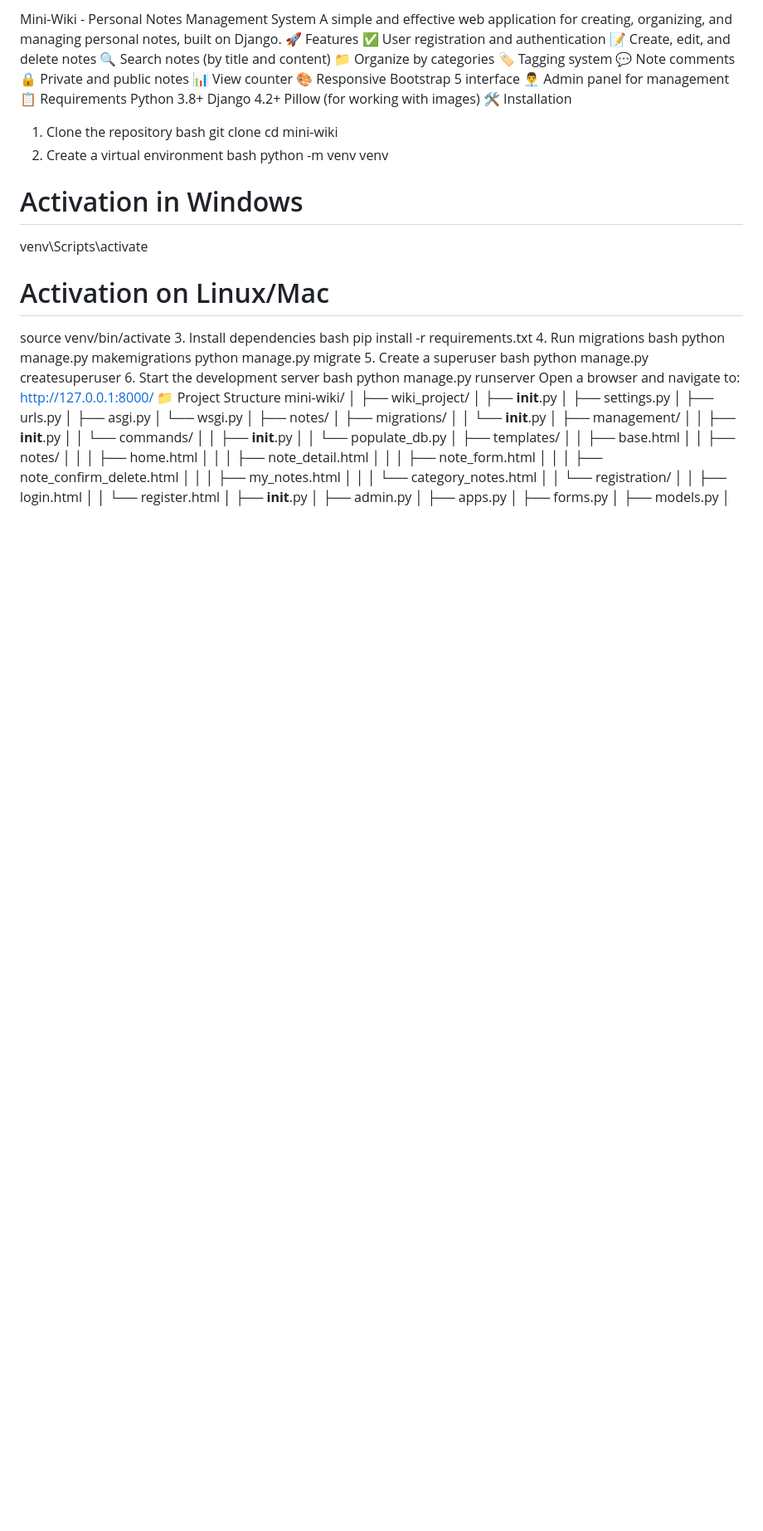
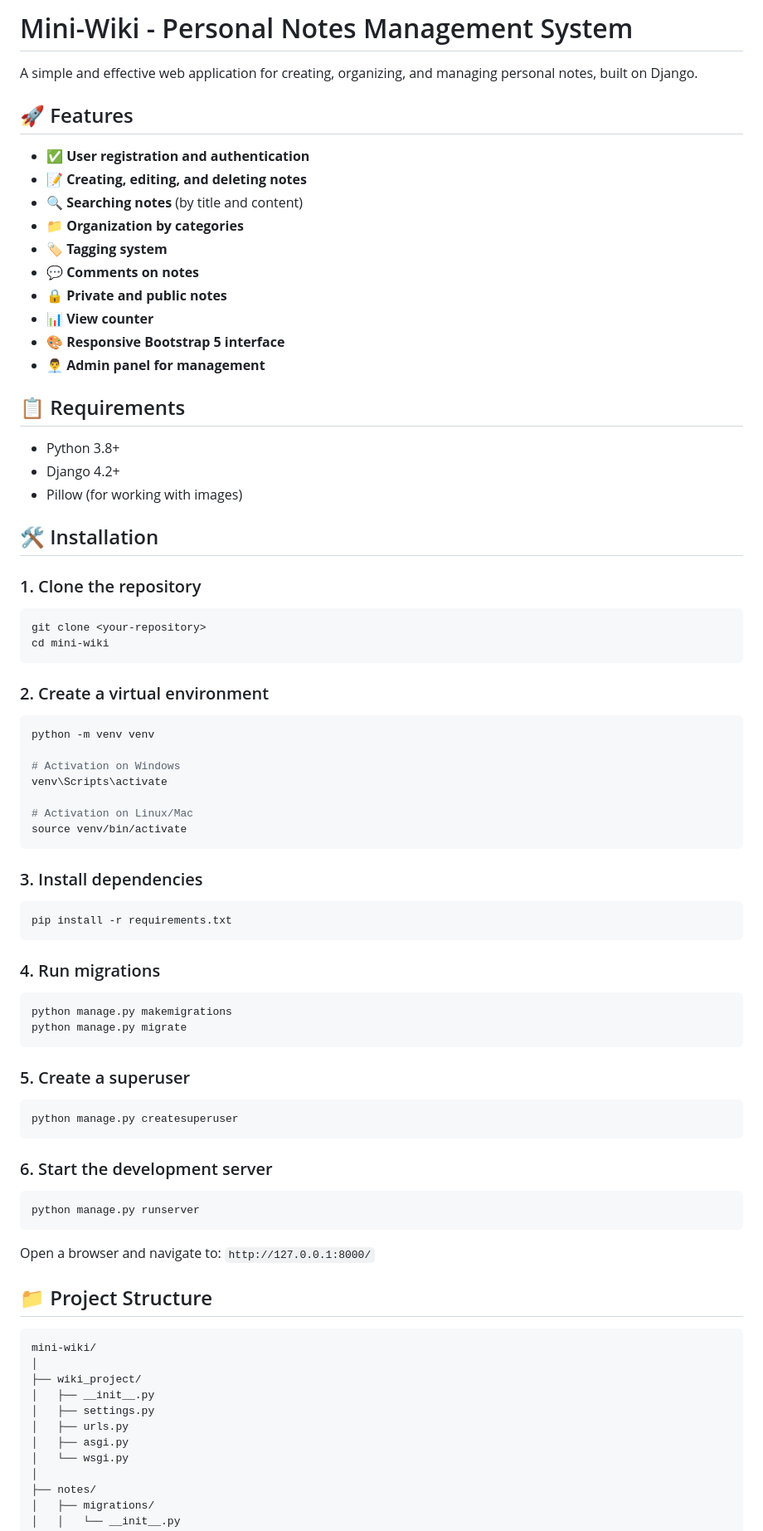
Before and after one commit to SaberWQ/MiniWiki, a Markdown page: README.md, the part around the change printed below. Shown: that part at 83% size. Rendered like a GitHub page; blank space fills up the shorter version.

````diff
--- a/README.md
+++ b/README.md
@@ -1,49 +1,77 @@
- Mini-Wiki - Personal Notes Management System
+# Mini-Wiki - Personal Notes Management System
+
 A simple and effective web application for creating, organizing, and managing personal notes, built on Django.
-🚀 Features
-✅ User registration and authentication
-📝 Create, edit, and delete notes
-🔍 Search notes (by title and content)
-📁 Organize by categories
-🏷️ Tagging system
-💬 Note comments
-🔒 Private and public notes
-📊 View counter
-🎨 Responsive Bootstrap 5 interface
-👨‍💼 Admin panel for management
-📋 Requirements
-Python 3.8+
-Django 4.2+
-Pillow (for working with images)
-🛠️ Installation
-1. Clone the repository
-bash
+
+## 🚀 Features
+
+- ✅ **User registration and authentication**
+- 📝 **Creating, editing, and deleting notes**
+- 🔍 **Searching notes** (by title and content)
+- 📁 **Organization by categories**
+- 🏷️ **Tagging system**
+- 💬 **Comments on notes**
+- 🔒 **Private and public notes**
+- 📊 **View counter**
+- 🎨 **Responsive Bootstrap 5 interface**
+- 👨‍💼 **Admin panel for management**
+
+## 📋 Requirements
+
+- Python 3.8+
+- Django 4.2+
+- Pillow (for working with images)
+
+## 🛠️ Installation
+
+### 1. Clone the repository
+
+```bash
 git clone <your-repository>
 cd mini-wiki
-2. Create a virtual environment
-bash
+```
+
+### 2. Create a virtual environment
+
+```bash
 python -m venv venv
 
-# Activation in Windows
+# Activation on Windows
 venv\Scripts\activate
 
 # Activation on Linux/Mac
 source venv/bin/activate
-3. Install dependencies
-bash
+```
+
+### 3. Install dependencies
+
+```bash
 pip install -r requirements.txt
-4. Run migrations
-bash
+```
+
+### 4. Run migrations
+
+```bash
 python manage.py makemigrations
 python manage.py migrate
-5. Create a superuser
-bash
+```
+
+### 5. Create a superuser
+
+```bash
 python manage.py createsuperuser
-6. Start the development server
-bash
+```
+
+### 6. Start the development server
+
+```bash
 python manage.py runserver
-Open a browser and navigate to: http://127.0.0.1:8000/
-📁 Project Structure
+```
+
+Open a browser and navigate to: `http://127.0.0.1:8000/`
+
+## 📁 Project Structure
+
+```
 mini-wiki/
 │
 ├── wiki_project/
````
Also changed, not shown: other parts of README.md (+57 -32 lines).
